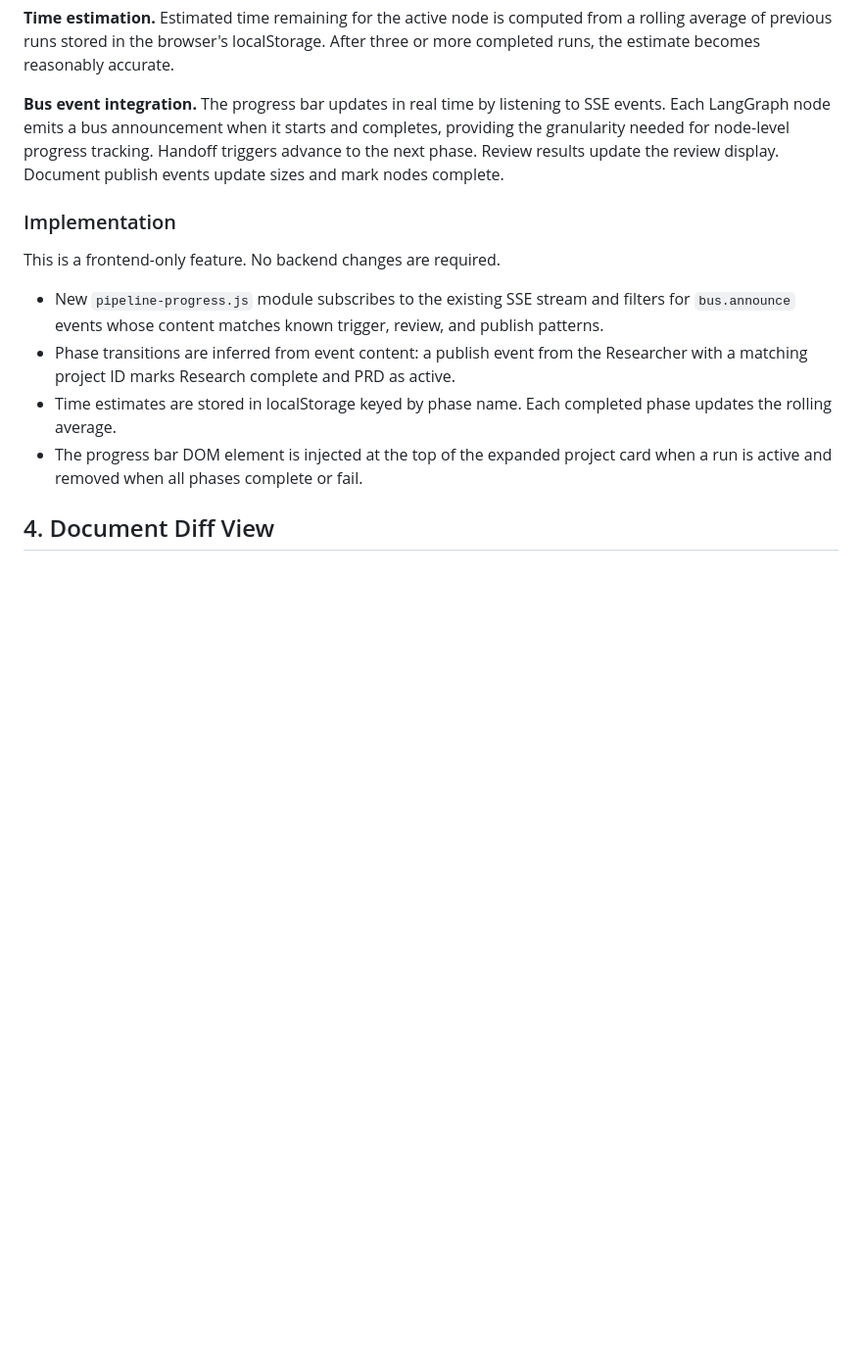
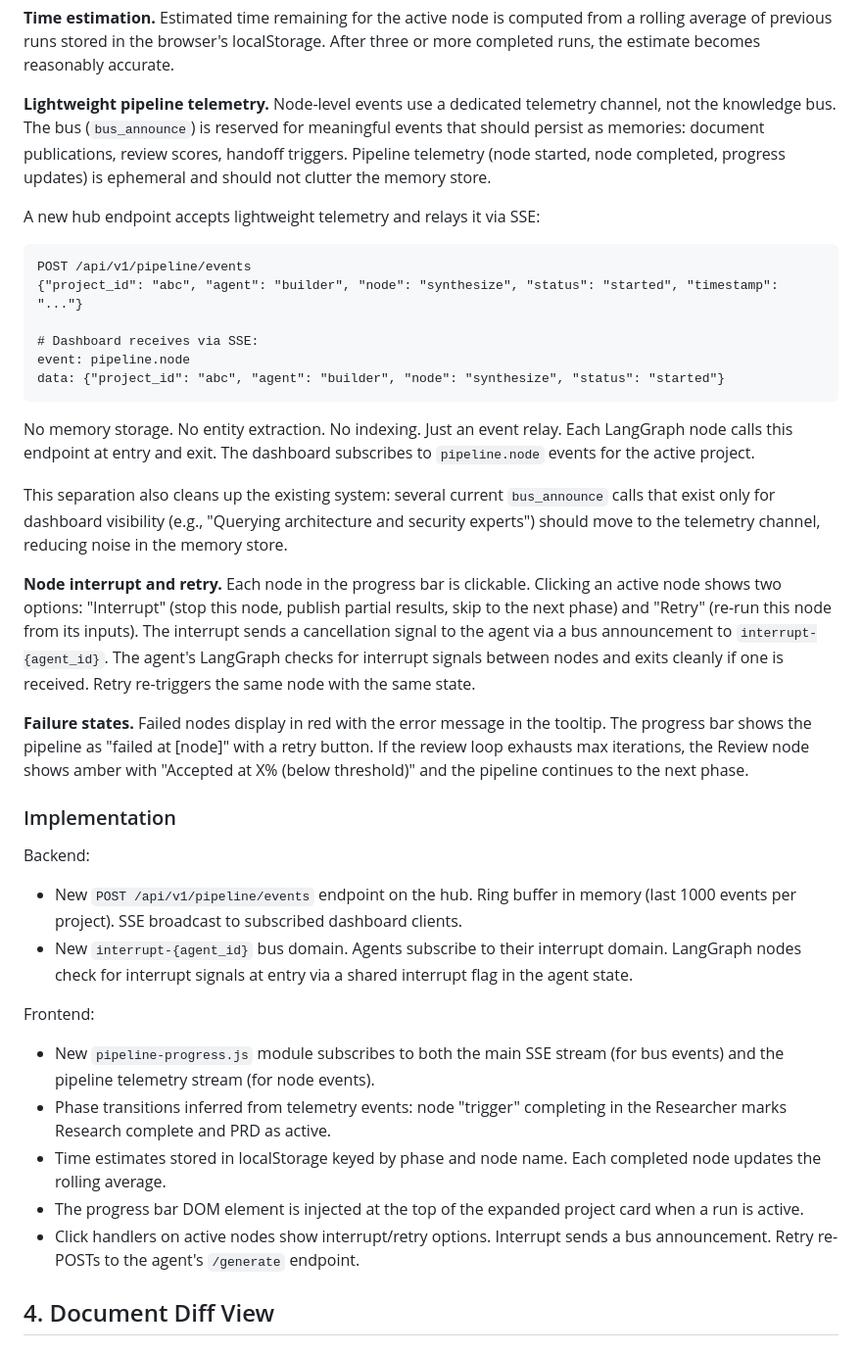
Before and after one commit to AliceNN-ucdenver/ncms, a Markdown page: docs/dashboard-evolution-design.md, the part around one of its changes. Shown at 98% size. GitHub-like rendering; blank space fills up the shorter version.

````diff
--- a/docs/dashboard-evolution-design.md
+++ b/docs/dashboard-evolution-design.md
@@ -110,16 +116,41 @@ Each node shows its status: completed (checkmark), active (progress bar), waitin
 
 **Time estimation.** Estimated time remaining for the active node is computed from a rolling average of previous runs stored in the browser's localStorage. After three or more completed runs, the estimate becomes reasonably accurate.
 
-**Bus event integration.** The progress bar updates in real time by listening to SSE events. Each LangGraph node emits a bus announcement when it starts and completes, providing the granularity needed for node-level progress tracking. Handoff triggers advance to the next phase. Review results update the review display. Document publish events update sizes and mark nodes complete.
+**Lightweight pipeline telemetry.** Node-level events use a dedicated telemetry channel, not the knowledge bus. The bus (`bus_announce`) is reserved for meaningful events that should persist as memories: document publications, review scores, handoff triggers. Pipeline telemetry (node started, node completed, progress updates) is ephemeral and should not clutter the memory store.
+
+A new hub endpoint accepts lightweight telemetry and relays it via SSE:
+
+```
+POST /api/v1/pipeline/events
+{"project_id": "abc", "agent": "builder", "node": "synthesize", "status": "started", "timestamp": "..."}
+
+# Dashboard receives via SSE:
+event: pipeline.node
+data: {"project_id": "abc", "agent": "builder", "node": "synthesize", "status": "started"}
+```
+
+No memory storage. No entity extraction. No indexing. Just an event relay. Each LangGraph node calls this endpoint at entry and exit. The dashboard subscribes to `pipeline.node` events for the active project.
+
+This separation also cleans up the existing system: several current `bus_announce` calls that exist only for dashboard visibility (e.g., "Querying architecture and security experts") should move to the telemetry channel, reducing noise in the memory store.
+
+**Node interrupt and retry.** Each node in the progress bar is clickable. Clicking an active node shows two options: "Interrupt" (stop this node, publish partial results, skip to the next phase) and "Retry" (re-run this node from its inputs). The interrupt sends a cancellation signal to the agent via a bus announcement to `interrupt-{agent_id}`. The agent's LangGraph checks for interrupt signals between nodes and exits cleanly if one is received. Retry re-triggers the same node with the same state.
+
+**Failure states.** Failed nodes display in red with the error message in the tooltip. The progress bar shows the pipeline as "failed at [node]" with a retry button. If the review loop exhausts max iterations, the Review node shows amber with "Accepted at X% (below threshold)" and the pipeline continues to the next phase.
 
 ### Implementation
 
-This is a frontend-only feature. No backend changes are required.
+Backend:
 
-- New `pipeline-progress.js` module subscribes to the existing SSE stream and filters for `bus.announce` events whose content matches known trigger, review, and publish patterns.
-- Phase transitions are inferred from event content: a publish event from the Researcher with a matching project ID marks Research complete and PRD as active.
-- Time estimates are stored in localStorage keyed by phase name. Each completed phase updates the rolling average.
-- The progress bar DOM element is injected at the top of the expanded project card when a run is active and removed when all phases complete or fail.
+- New `POST /api/v1/pipeline/events` endpoint on the hub. Ring buffer in memory (last 1000 events per project). SSE broadcast to subscribed dashboard clients.
+- New `interrupt-{agent_id}` bus domain. Agents subscribe to their interrupt domain. LangGraph nodes check for interrupt signals at entry via a shared interrupt flag in the agent state.
+
+Frontend:
+
+- New `pipeline-progress.js` module subscribes to both the main SSE stream (for bus events) and the pipeline telemetry stream (for node events).
+- Phase transitions inferred from telemetry events: node "trigger" completing in the Researcher marks Research complete and PRD as active.
+- Time estimates stored in localStorage keyed by phase and node name. Each completed node updates the rolling average.
+- The progress bar DOM element is injected at the top of the expanded project card when a run is active.
+- Click handlers on active nodes show interrupt/retry options. Interrupt sends a bus announcement. Retry re-POSTs to the agent's `/generate` endpoint.
 
 
 ## 4. Document Diff View
````
Also changed, not shown: other parts of docs/dashboard-evolution-design.md (+58 -19 lines).
